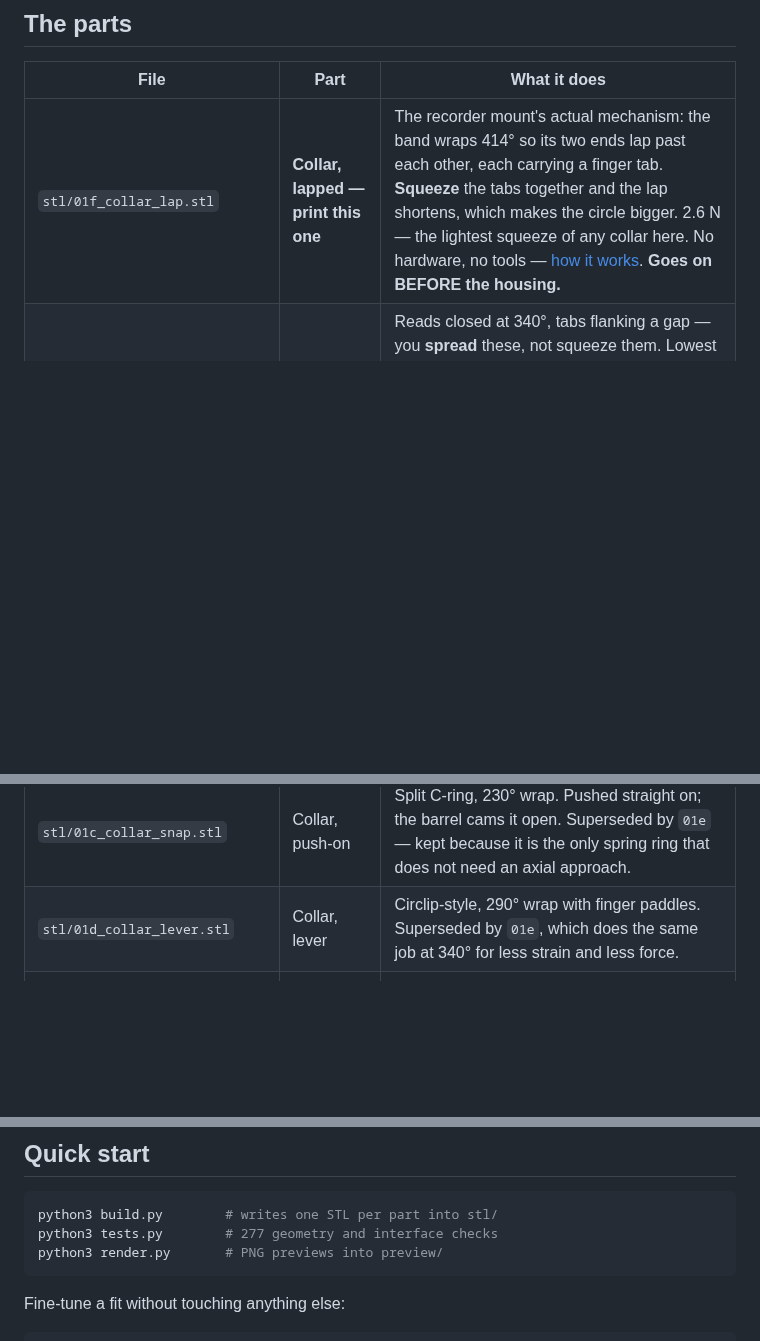
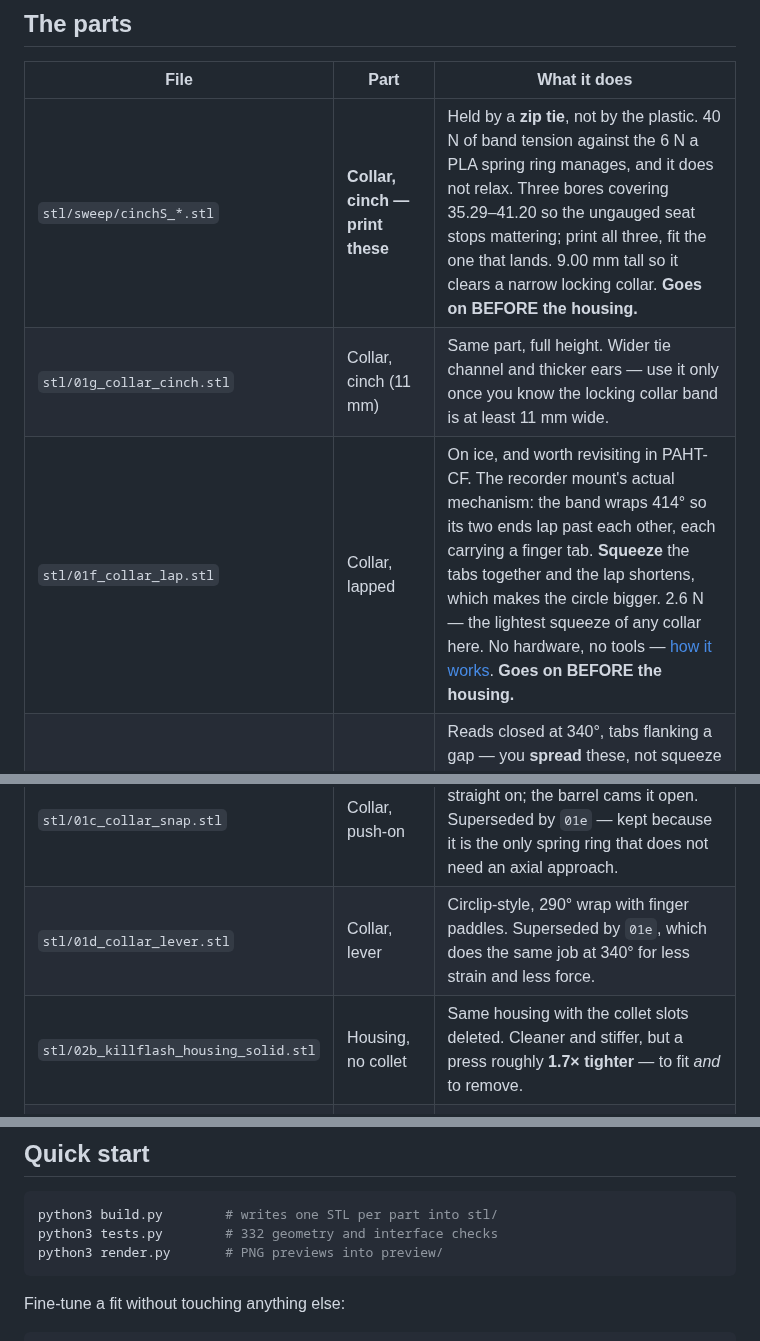
Before and after one commit to 046578139/Printing, a Markdown page: README.md, 3 parts joined by grey strips. Rendered like a GitHub page; blank space fills up the shorter version.

````diff
--- a/README.md
+++ b/README.md
@@ -24,12 +24,15 @@ retained with 1/8 in shock cord.
 
 | File | Part | What it does |
 |---|---|---|
-| `stl/01f_collar_lap.stl` | **Collar, lapped — print this one** | The recorder mount's actual mechanism: the band wraps 414° so its two ends lap past each other, each carrying a finger tab. **Squeeze** the tabs together and the lap shortens, which makes the circle bigger. 2.6 N — the lightest squeeze of any collar here. No hardware, no tools — [how it works](docs/ASSEMBLY.md#01f-is-the-one-to-print). **Goes on BEFORE the housing.** |
+| `stl/sweep/cinchS_*.stl` | **Collar, cinch — print these** | Held by a **zip tie**, not by the plastic. 40 N of band tension against the 6 N a PLA spring ring manages, and it does not relax. Three bores covering 35.29–41.20 so the ungauged seat stops mattering; print all three, fit the one that lands. 9.00 mm tall so it clears a narrow locking collar. **Goes on BEFORE the housing.** |
+| `stl/01g_collar_cinch.stl` | Collar, cinch (11 mm) | Same part, full height. Wider tie channel and thicker ears — use it only once you know the locking collar band is at least 11 mm wide. |
+| `stl/01f_collar_lap.stl` | Collar, lapped | On ice, and worth revisiting in PAHT-CF. The recorder mount's actual mechanism: the band wraps 414° so its two ends lap past each other, each carrying a finger tab. **Squeeze** the tabs together and the lap shortens, which makes the circle bigger. 2.6 N — the lightest squeeze of any collar here. No hardware, no tools — [how it works](docs/ASSEMBLY.md#01f-is-the-one-to-print). **Goes on BEFORE the housing.** |
 | `stl/01e_collar_pinch.stl` | Collar, pinch | Reads closed at 340°, tabs flanking a gap — you **spread** these, not squeeze them. Lowest install strain in the set and no sliding clearance for a slicer to get wrong, so it is the fallback if `01f`'s lap fuses. **Goes on BEFORE the housing.** |
 | `stl/01_collar.stl` | Collar, screw clamp | Split band clamp, M3 pinch screw. The only one that can be fitted *after* the housing, and the only one with a preload you can re-tighten. |
 | `stl/01b_collar_proto.stl` | Collar, wide gap | Prototype only. Opens far enough to clamp anywhere across the plausible range, for use before the collar seat has been gauged. Needs an M3 × 30 screw. |
 | `stl/01c_collar_snap.stl` | Collar, push-on | Split C-ring, 230° wrap. Pushed straight on; the barrel cams it open. Superseded by `01e` — kept because it is the only spring ring that does not need an axial approach. |
 | `stl/01d_collar_lever.stl` | Collar, lever | Circlip-style, 290° wrap with finger paddles. Superseded by `01e`, which does the same job at 340° for less strain and less force. |
+| `stl/02b_killflash_housing_solid.stl` | Housing, no collet | Same housing with the collet slots deleted. Cleaner and stiffer, but a press roughly **1.7× tighter** — to fit *and* to remove. |
 | `stl/02_killflash_housing.stl` | Kill flash housing | Presses onto the objective bezel, carries the kill flash, gives the cap a register to close on. |
 | `stl/03_killflash_insert.stl` | Kill flash | Printed honeycomb. 71 % open area, 39° off-axis cutoff. |
 | `stl/04_flip_cap.stl` | Flip cap | Bungee-retained cover. Cord bosses at 3 and 9, thumb tab at 6, hex grip, centre mark. |
@@ -56,7 +59,7 @@ and softens around 55–60 °C; an afternoon on a dashboard will destroy it.
 
 ```bash
 python3 build.py        # writes one STL per part into stl/
-python3 tests.py        # 277 geometry and interface checks
+python3 tests.py        # 332 geometry and interface checks
 python3 render.py       # PNG previews into preview/
 ```
 
````
Also changed, not shown: docs/ASSEMBLY.md (+13 -3 lines), preview/02b_killflash_housing_solid.png (added), 10 other files.
